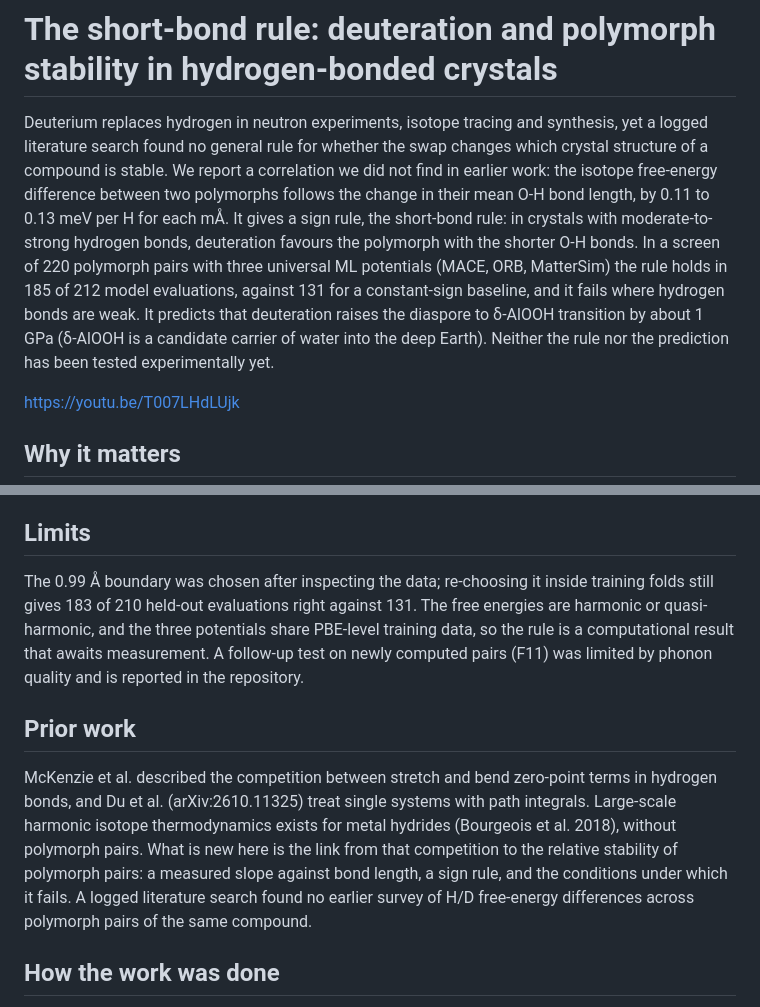
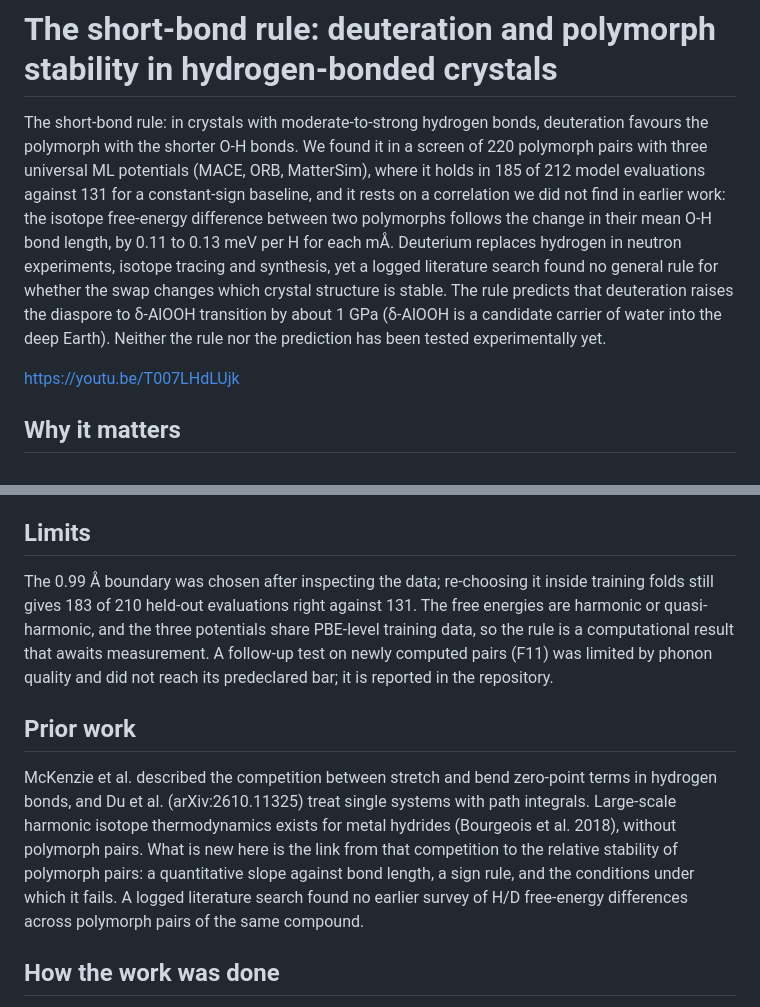
Before and after one commit to canerganis/isoshift, a Markdown page: docs/story/writeup.md, 2 parts joined by grey strips. Drawn GitHub-style.

Commit message:
writeup: gallery card leads with the rule; slope called quantitative, F11 outcome stated in one clause
Co-Authored-By: Claude Opus 5.5 <noreply@anthropic.com>

```diff
--- a/docs/story/writeup.md
+++ b/docs/story/writeup.md
@@ -1,6 +1,6 @@
 # The short-bond rule: deuteration and polymorph stability in hydrogen-bonded crystals
 
-Deuterium replaces hydrogen in neutron experiments, isotope tracing and synthesis, yet a logged literature search found no general rule for whether the swap changes which crystal structure of a compound is stable. We report a correlation we did not find in earlier work: the isotope free-energy difference between two polymorphs follows the change in their mean O-H bond length, by 0.11 to 0.13 meV per H for each mÅ. It gives a sign rule, the short-bond rule: in crystals with moderate-to-strong hydrogen bonds, deuteration favours the polymorph with the shorter O-H bonds. In a screen of 220 polymorph pairs with three universal ML potentials (MACE, ORB, MatterSim) the rule holds in 185 of 212 model evaluations, against 131 for a constant-sign baseline, and it fails where hydrogen bonds are weak. It predicts that deuteration raises the diaspore to δ-AlOOH transition by about 1 GPa (δ-AlOOH is a candidate carrier of water into the deep Earth). Neither the rule nor the prediction has been tested experimentally yet.
+The short-bond rule: in crystals with moderate-to-strong hydrogen bonds, deuteration favours the polymorph with the shorter O-H bonds. We found it in a screen of 220 polymorph pairs with three universal ML potentials (MACE, ORB, MatterSim), where it holds in 185 of 212 model evaluations against 131 for a constant-sign baseline, and it rests on a correlation we did not find in earlier work: the isotope free-energy difference between two polymorphs follows the change in their mean O-H bond length, by 0.11 to 0.13 meV per H for each mÅ. Deuterium replaces hydrogen in neutron experiments, isotope tracing and synthesis, yet a logged literature search found no general rule for whether the swap changes which crystal structure is stable. The rule predicts that deuteration raises the diaspore to δ-AlOOH transition by about 1 GPa (δ-AlOOH is a candidate carrier of water into the deep Earth). Neither the rule nor the prediction has been tested experimentally yet.
 
 https://youtu.be/T007LHdLUjk
 
@@ -38,11 +38,11 @@ No polymorph isotope free energy has been measured. D/H fractionation between tw
 
 ## Limits
 
-The 0.99 Å boundary was chosen after inspecting the data; re-choosing it inside training folds still gives 183 of 210 held-out evaluations right against 131. The free energies are harmonic or quasi-harmonic, and the three potentials share PBE-level training data, so the rule is a computational result that awaits measurement. A follow-up test on newly computed pairs (F11) was limited by phonon quality and is reported in the repository.
+The 0.99 Å boundary was chosen after inspecting the data; re-choosing it inside training folds still gives 183 of 210 held-out evaluations right against 131. The free energies are harmonic or quasi-harmonic, and the three potentials share PBE-level training data, so the rule is a computational result that awaits measurement. A follow-up test on newly computed pairs (F11) was limited by phonon quality and did not reach its predeclared bar; it is reported in the repository.
 
 ## Prior work
 
-McKenzie et al. described the competition between stretch and bend zero-point terms in hydrogen bonds, and Du et al. (arXiv:2610.11325) treat single systems with path integrals. Large-scale harmonic isotope thermodynamics exists for metal hydrides (Bourgeois et al. 2018), without polymorph pairs. What is new here is the link from that competition to the relative stability of polymorph pairs: a measured slope against bond length, a sign rule, and the conditions under which it fails. A logged literature search found no earlier survey of H/D free-energy differences across polymorph pairs of the same compound.
+McKenzie et al. described the competition between stretch and bend zero-point terms in hydrogen bonds, and Du et al. (arXiv:2610.11325) treat single systems with path integrals. Large-scale harmonic isotope thermodynamics exists for metal hydrides (Bourgeois et al. 2018), without polymorph pairs. What is new here is the link from that competition to the relative stability of polymorph pairs: a quantitative slope against bond length, a sign rule, and the conditions under which it fails. A logged literature search found no earlier survey of H/D free-energy differences across polymorph pairs of the same compound.
 
 ## How the work was done
 
```
